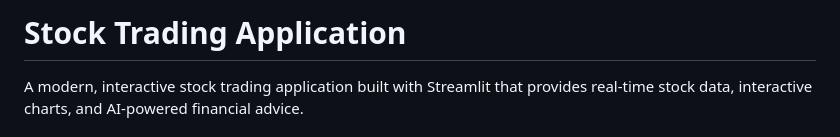
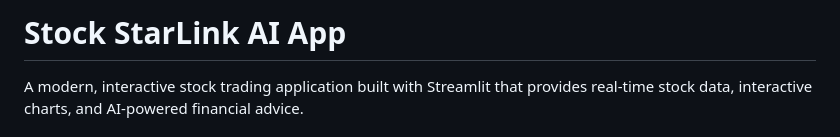
Before and after one commit to lalitnayyar/Stock-StockTradingAppwithAIAssistant, a Markdown page: README.md, the part around the change. Drawn GitHub-style.

```diff
--- a/README.md
+++ b/README.md
@@ -1,4 +1,4 @@
-# Stock Trading Application
+# Stock StarLink AI App
 
 A modern, interactive stock trading application built with Streamlit that provides real-time stock data, interactive charts, and AI-powered financial advice.
 
```
